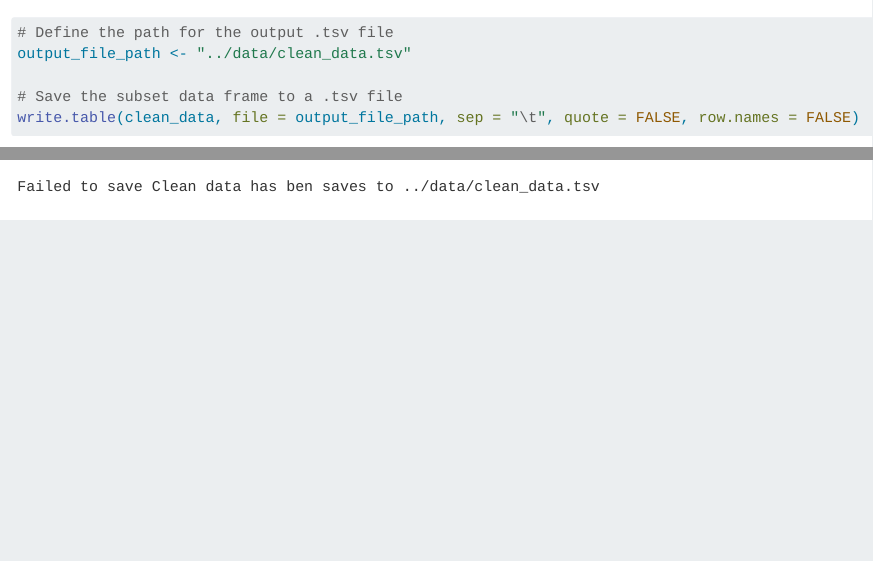
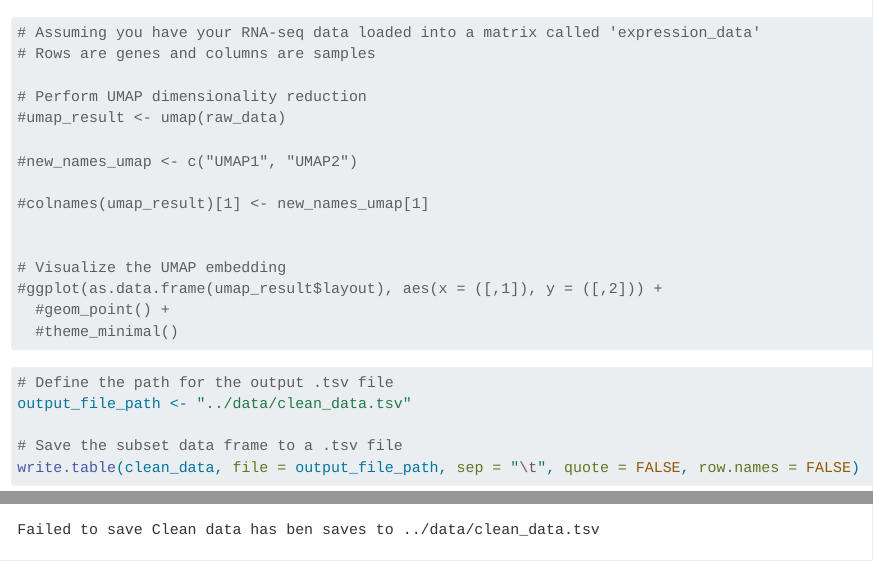
Before and after one commit to rforbiodatascience23/s223690, a Quarto document (R/02_clean.qmd): the page in a window 1100 px wide, from 2260 px down, and a second part further down, joined at a grey line. Rendered offline with R 4.5, knitr and Pandoc in place of Quarto, with nearby package versions; some code elsewhere in the file could not run offline; long lines of code are wrapped.

Commit message:
update 02_clean

````diff
--- a/R/02_clean.qmd
+++ b/R/02_clean.qmd
@@ -57,3 +58,21 @@ nan_counts <- unique(colSums(is.na(clean_data)))
+# Assuming you have your RNA-seq data loaded into a matrix called 'expression_data'
+# Rows are genes and columns are samples
+
+# Perform UMAP dimensionality reduction
+#umap_result <- umap(raw_data)
+
+#new_names_umap <- c("UMAP1", "UMAP2")
+
+#colnames(umap_result)[1] <- new_names_umap[1]
+
+
+# Visualize the UMAP embedding
+#ggplot(as.data.frame(umap_result$layout), aes(x = ([,1]), y = ([,2])) +
+  #geom_point() +
+  #theme_minimal()
+
+```
+
 ```{r Save the clean data}
 # Define the path for the output .tsv file
 output_file_path <- "../data/clean_data.tsv"
````
Also changed, not shown: R/02_clean.qmd (1 more changed lines).
